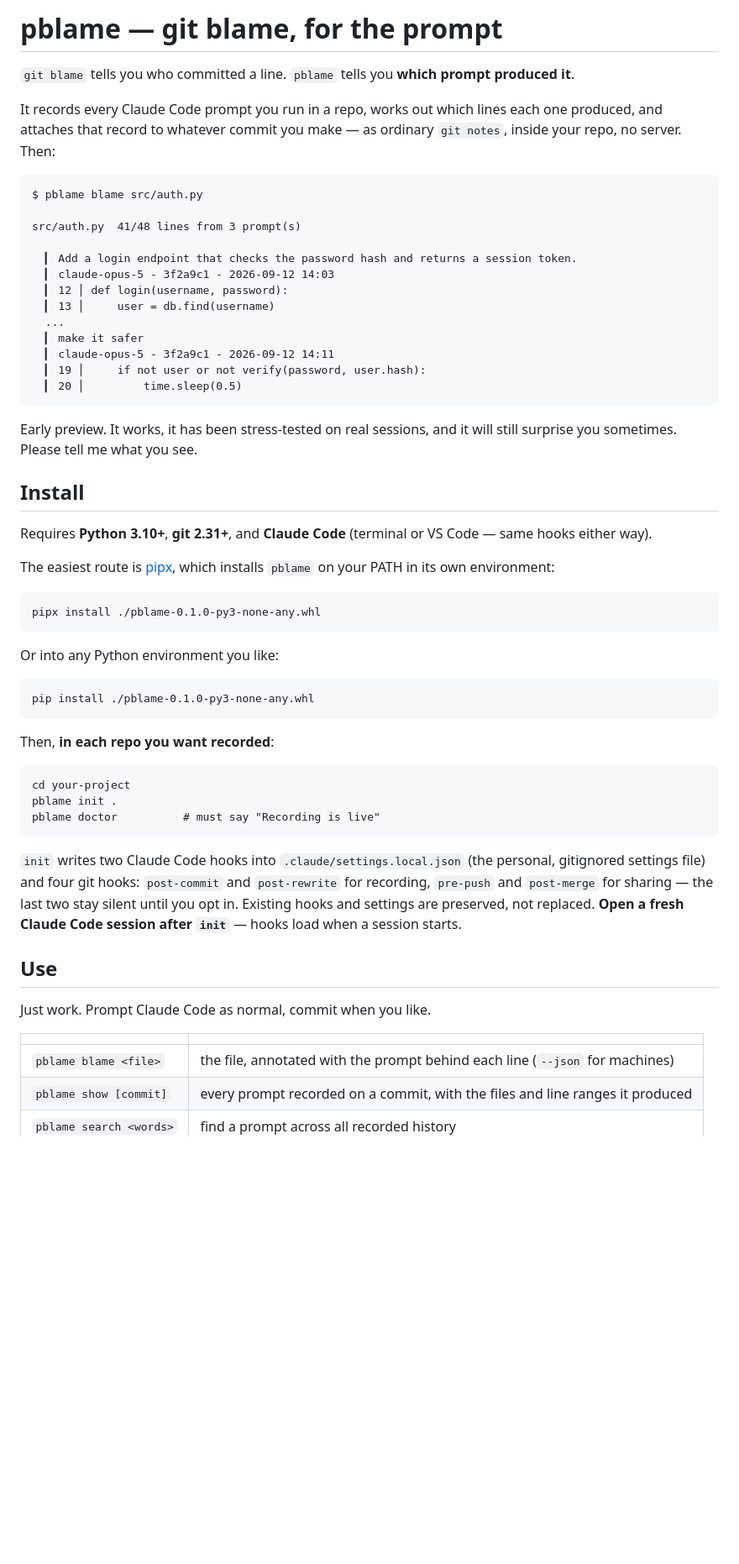
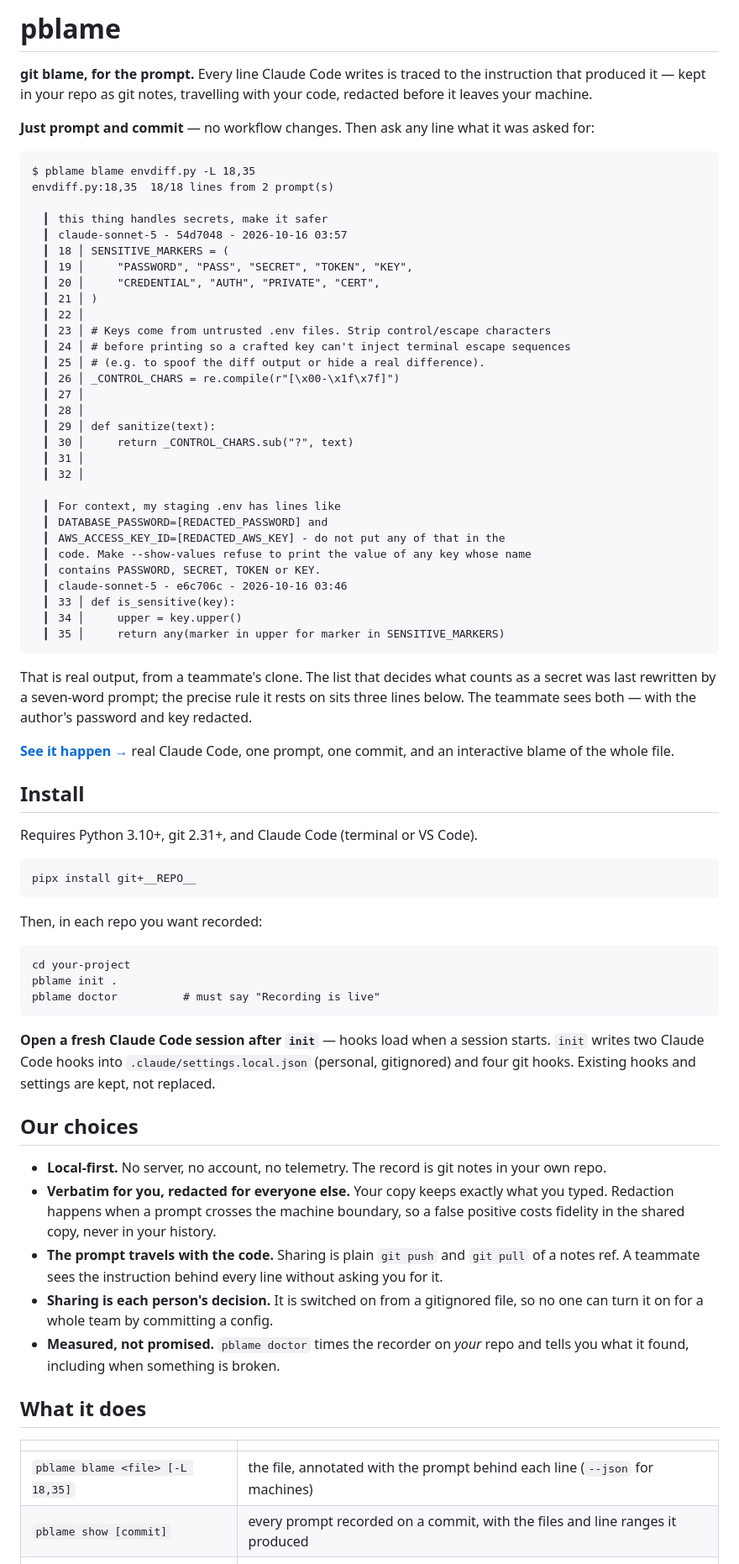
Before and after one commit to subClassy/pblame, a Markdown page: README.md, the part around one of its changes. Shown at 84% size. Rendered like a GitHub page; blank space fills up the shorter version.

````diff
--- a/README.md
+++ b/README.md
@@ -1,49 +1,60 @@
-# pblame — git blame, for the prompt
+# pblame
 
-`git blame` tells you who committed a line. `pblame` tells you **which prompt produced it**.
+**git blame, for the prompt.** Every line Claude Code writes is traced to the instruction
+that produced it — kept in your repo as git notes, travelling with your code, redacted
+before it leaves your machine.
 
-It records every Claude Code prompt you run in a repo, works out which lines each one
-produced, and attaches that record to whatever commit you make — as ordinary `git notes`,
-inside your repo, no server. Then:
+**Just prompt and commit** — no workflow changes. Then ask any line what it was asked for:
 
 ```
-$ pblame blame src/auth.py
+$ pblame blame envdiff.py -L 18,35
+envdiff.py:18,35  18/18 lines from 2 prompt(s)
 
-src/auth.py  41/48 lines from 3 prompt(s)
+  ▎ this thing handles secrets, make it safer
+  ▎ claude-sonnet-5 - 54d7048 - 2026-10-16 03:57
+  ▎ 18 │ SENSITIVE_MARKERS = (
+  ▎ 19 │     "PASSWORD", "PASS", "SECRET", "TOKEN", "KEY",
+  ▎ 20 │     "CREDENTIAL", "AUTH", "PRIVATE", "CERT",
+  ▎ 21 │ )
+  ▎ 22 │
+  ▎ 23 │ # Keys come from untrusted .env files. Strip control/escape characters
+  ▎ 24 │ # before printing so a crafted key can't inject terminal escape sequences
+  ▎ 25 │ # (e.g. to spoof the diff output or hide a real difference).
+  ▎ 26 │ _CONTROL_CHARS = re.compile(r"[\x00-\x1f\x7f]")
+  ▎ 27 │
+  ▎ 28 │
+  ▎ 29 │ def sanitize(text):
+  ▎ 30 │     return _CONTROL_CHARS.sub("?", text)
+  ▎ 31 │
+  ▎ 32 │
 
-  ▎ Add a login endpoint that checks the password hash and returns a session token.
-  ▎ claude-opus-5 - 3f2a9c1 - 2026-09-12 14:03
-  ▎ 12 │ def login(username, password):
-  ▎ 13 │     user = db.find(username)
-  ...
-  ▎ make it safer
-  ▎ claude-opus-5 - 3f2a9c1 - 2026-09-12 14:11
-  ▎ 19 │     if not user or not verify(password, user.hash):
-  ▎ 20 │         time.sleep(0.5)
+  ▎ For context, my staging .env has lines like
+  ▎ DATABASE_PASSWORD=[REDACTED_PASSWORD] and
+  ▎ AWS_ACCESS_KEY_ID=[REDACTED_AWS_KEY] - do not put any of that in the
+  ▎ code. Make --show-values refuse to print the value of any key whose name
+  ▎ contains PASSWORD, SECRET, TOKEN or KEY.
+  ▎ claude-sonnet-5 - e6c706c - 2026-10-16 03:46
+  ▎ 33 │ def is_sensitive(key):
+  ▎ 34 │     upper = key.upper()
+  ▎ 35 │     return any(marker in upper for marker in SENSITIVE_MARKERS)
 ```
 
-Early preview. It works, it has been stress-tested on real sessions, and it will
-still surprise you sometimes. Please tell me what you see.
+That is real output, from a teammate's clone. The list that decides what counts as a
+secret was last rewritten by a seven-word prompt; the precise rule it rests on sits three
+lines below. The teammate sees both — with the author's password and key redacted.
+
+**[See it happen →](__SITE__)** real Claude Code, one prompt, one commit, and an
+interactive blame of the whole file.
 
 ## Install
 
-Requires **Python 3.10+**, **git 2.31+**, and **Claude Code** (terminal or VS Code — same
-hooks either way).
-
-The easiest route is [pipx](https://pipx.pypa.io/), which installs `pblame` on your PATH
-in its own environment:
+Requires Python 3.10+, git 2.31+, and Claude Code (terminal or VS Code).
 
 ```
-pipx install ./pblame-0.1.0-py3-none-any.whl
+pipx install git+__REPO__
 ```
 
-Or into any Python environment you like:
-
-```
-pip install ./pblame-0.1.0-py3-none-any.whl
-```
-
-Then, **in each repo you want recorded**:
+Then, in each repo you want recorded:
 
 ```
 cd your-project
@@ -51,18 +62,28 @@ pblame init .
 pblame doctor          # must say "Recording is live"
 ```
 
-`init` writes two Claude Code hooks into `.claude/settings.local.json` (the personal,
-gitignored settings file) and four git hooks: `post-commit` and `post-rewrite` for
-recording, `pre-push` and `post-merge` for sharing — the last two stay silent until you
-opt in. Existing hooks and settings are preserved, not replaced. **Open a fresh Claude
-Code session after `init`** — hooks load when a session starts.
+**Open a fresh Claude Code session after `init`** — hooks load when a session starts.
+`init` writes two Claude Code hooks into `.claude/settings.local.json` (personal,
+gitignored) and four git hooks. Existing hooks and settings are kept, not replaced.
 
-## Use
+## Our choices
 
-Just work. Prompt Claude Code as normal, commit when you like.
+- **Local-first.** No server, no account, no telemetry. The record is git notes in your
+  own repo.
+- **Verbatim for you, redacted for everyone else.** Your copy keeps exactly what you typed.
+  Redaction happens when a prompt crosses the machine boundary, so a false positive costs
+  fidelity in the shared copy, never in your history.
+- **The prompt travels with the code.** Sharing is plain `git push` and `git pull` of a
+  notes ref. A teammate sees the instruction behind every line without asking you for it.
+- **Sharing is each person's decision.** It is switched on from a gitignored file, so no
+  one can turn it on for a whole team by committing a config.
+- **Measured, not promised.** `pblame doctor` times the recorder on *your* repo and tells
+  you what it found, including when something is broken.
+
+## What it does
 
 | | |
 |---|---|
-| `pblame blame <file>` | the file, annotated with the prompt behind each line (`--json` for machines) |
+| `pblame blame <file> [-L 18,35]` | the file, annotated with the prompt behind each line (`--json` for machines) |
 | `pblame show [commit]` | every prompt recorded on a commit, with the files and line ranges it produced |
 | `pblame search <words>` | find a prompt across all recorded history |
````
Also changed, not shown: other parts of README.md (+81 -82 lines).
